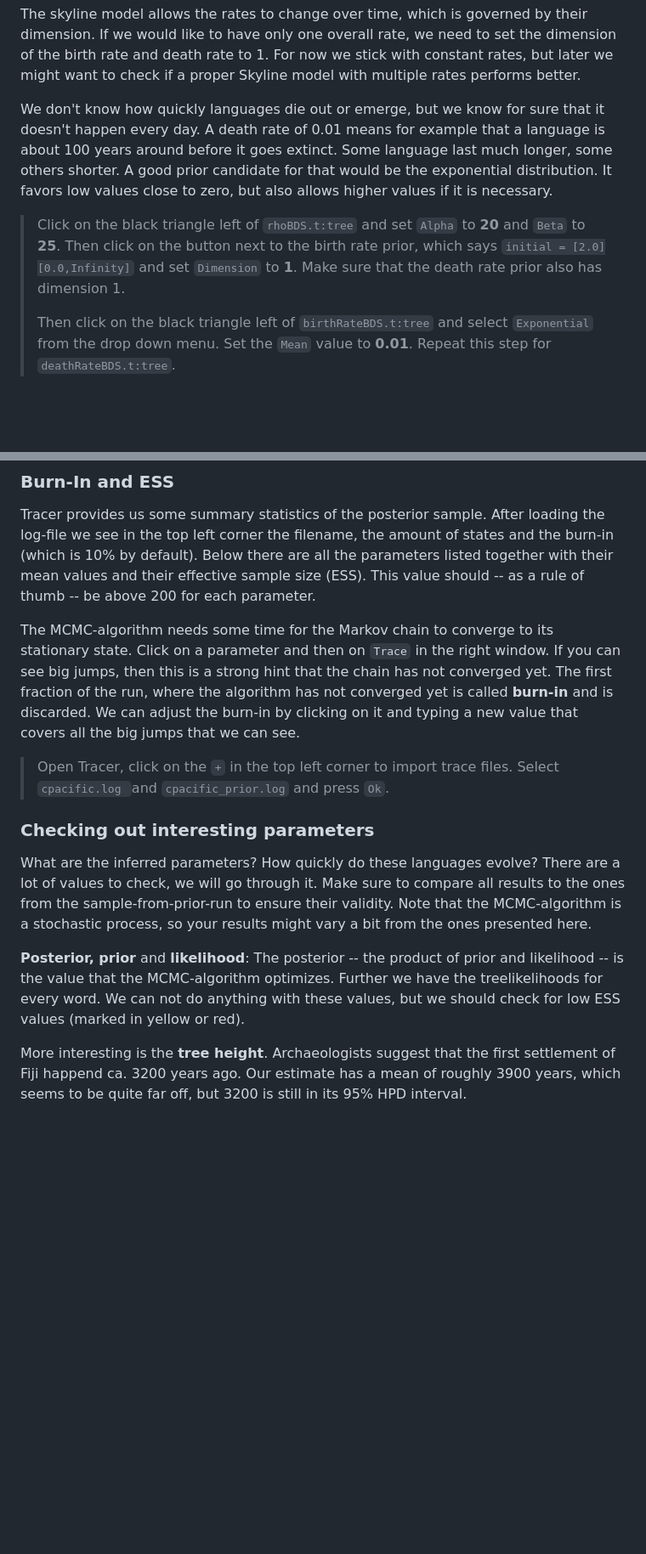
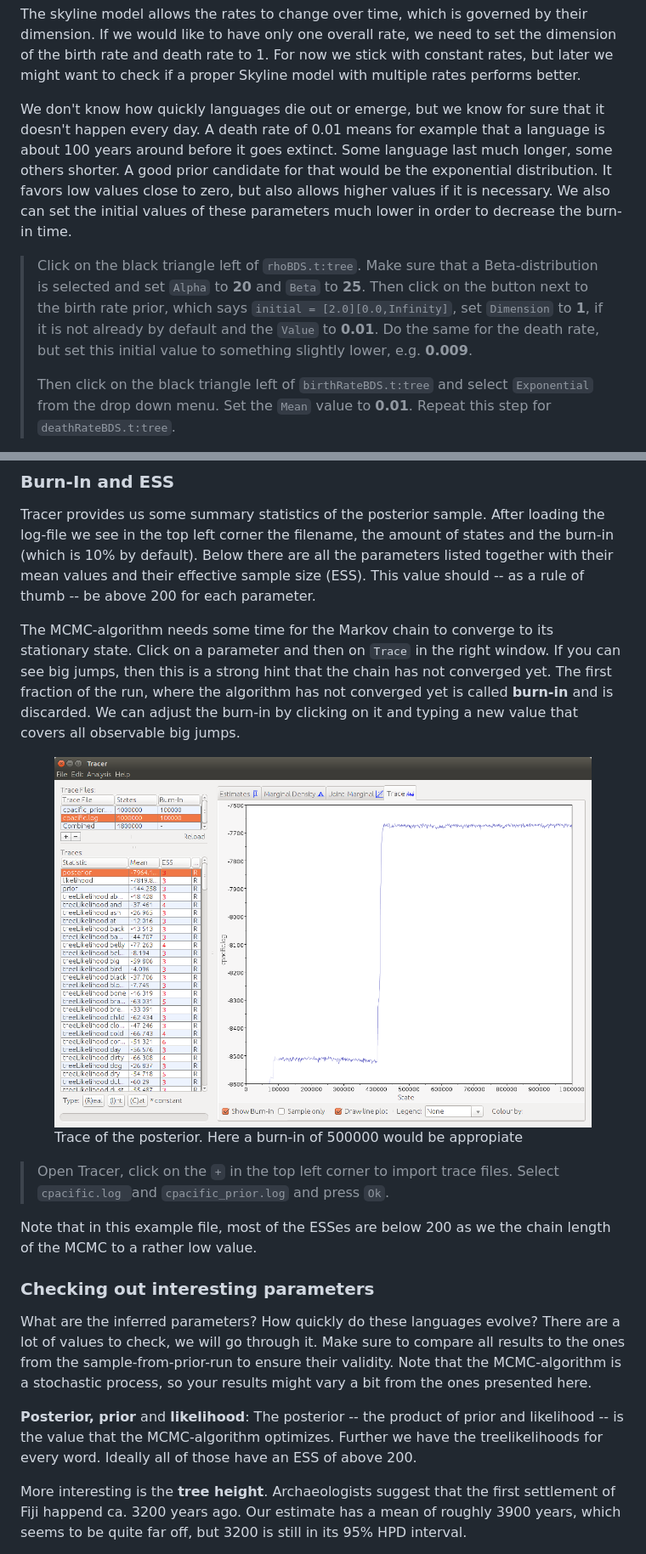
Before and after one commit to KonstantinHoffmann/LanguagePhylogenies, a Markdown page: README.md, 2 parts joined by grey strips. Shown at 85% size. Drawn GitHub-style; pictures changed too: figures/trace2.png (added); blank space fills up the shorter version.

```diff
--- a/README.md
+++ b/README.md
@@ -150,9 +147,9 @@ We need to have a strict prior for at least one of these parameters in order to
 
 The skyline model allows the rates to change over time, which is governed by their dimension. If we would like to have only one overall rate, we need to set the dimension of the birth rate and death rate to 1. For now we stick with constant rates, but later we might want to check if a proper Skyline model with multiple rates performs better.
 
-We don't know how quickly languages die out or emerge, but we know for sure that it doesn't happen every day. A death rate of 0.01 means for example that a language is about 100 years around before it goes extinct. Some language last much longer, some others shorter. A good prior candidate for that would be the exponential distribution. It favors low values close to zero, but also allows higher values if it is necessary.
+We don't know how quickly languages die out or emerge, but we know for sure that it doesn't happen every day. A death rate of 0.01 means for example that a language is about 100 years around before it goes extinct. Some language last much longer, some others shorter. A good prior candidate for that would be the exponential distribution. It favors low values close to zero, but also allows higher values if it is necessary. We also can set the initial values of these parameters much lower in order to decrease the burn-in time.
 
-> Click on the black triangle left of `rhoBDS.t:tree` and set `Alpha` to **20** and `Beta` to **25**. Then click on the button next to the birth rate prior, which says `initial = [2.0][0.0,Infinity]` and set `Dimension` to **1**. Make sure that the death rate prior also has dimension 1.
+> Click on the black triangle left of `rhoBDS.t:tree`. Make sure that a Beta-distribution is selected and set `Alpha` to **20** and `Beta` to **25**. Then click on the button next to the birth rate prior, which says `initial = [2.0][0.0,Infinity]`, set `Dimension` to **1**, if it is not already by default and the `Value` to **0.01**. Do the same for the death rate, but set this initial value to something slightly lower, e.g. **0.009**.
 >
 > Then click on the black triangle left of `birthRateBDS.t:tree` and select `Exponential` from the drop down menu. Set the `Mean` value to **0.01**. Repeat this step for `deathRateBDS.t:tree`.
 
@@ -213,15 +209,22 @@ BEAST 2 now creates multiple files. The Log-file contains all the information ab
 
 Tracer provides us some summary statistics of the posterior sample. After loading the log-file we see in the top left corner the filename, the amount of states and the burn-in (which is 10% by default). Below there are all the parameters listed together with their mean values and their effective sample size (ESS). This value should -- as a rule of thumb -- be above 200 for each parameter.
 
-The MCMC-algorithm needs some time for the Markov chain to converge to its stationary state. Click on a parameter and then on `Trace` in the right window. If you can see big jumps, then this is a strong hint that the chain has not converged yet. The first fraction of the run, where the algorithm has not converged yet is called **burn-in** and is discarded. We can adjust the burn-in by clicking on it and typing a new value that covers all the big jumps that we can see.
+The MCMC-algorithm needs some time for the Markov chain to converge to its stationary state. Click on a parameter and then on `Trace` in the right window. If you can see big jumps, then this is a strong hint that the chain has not converged yet. The first fraction of the run, where the algorithm has not converged yet is called **burn-in** and is discarded. We can adjust the burn-in by clicking on it and typing a new value that covers all observable big jumps.
+
+<figure>
+	<img style="width:100%;" src="figures/trace2.png" alt="">
+	<figcaption>Trace of the posterior. Here a burn-in of 500000 would be appropiate</figcaption>
+</figure>
 
 > Open Tracer, click on the `+` in the top left corner to import trace files. Select `cpacific.log `and `cpacific_prior.log` and press `Ok`.
+
+Note that in this example file, most of the ESSes are below 200 as we the chain length of the MCMC to a rather low value.
 
 ### Checking out interesting parameters
 
 What are the inferred parameters? How quickly do these languages evolve? There are a lot of values to check, we will go through it. Make sure to compare all results to the ones from the sample-from-prior-run to ensure their validity. Note that the MCMC-algorithm is a stochastic process, so your results might vary a bit from the ones presented here.
 
-**Posterior, prior** and **likelihood**: The posterior -- the product of prior and likelihood -- is the value that the MCMC-algorithm optimizes. Further we have the treelikelihoods for every word. We can not do anything with these values, but we should check for low ESS values (marked in yellow or red).
+**Posterior, prior** and **likelihood**: The posterior -- the product of prior and likelihood -- is the value that the MCMC-algorithm optimizes. Further we have the treelikelihoods for every word. Ideally all of those have an ESS of above 200.
 
 More interesting is the **tree height**. Archaeologists suggest that the first settlement of Fiji happend ca. 3200 years ago. Our estimate has a mean of roughly 3900 years, which seems to be quite far off, but 3200 is still in its 95% HPD interval.
 
```
Also changed, not shown: other parts of README.md (+18 -22 lines), figures/Packages.png, figures/tracefile1.png, figures/tree_annotated.png, 7 other files.
